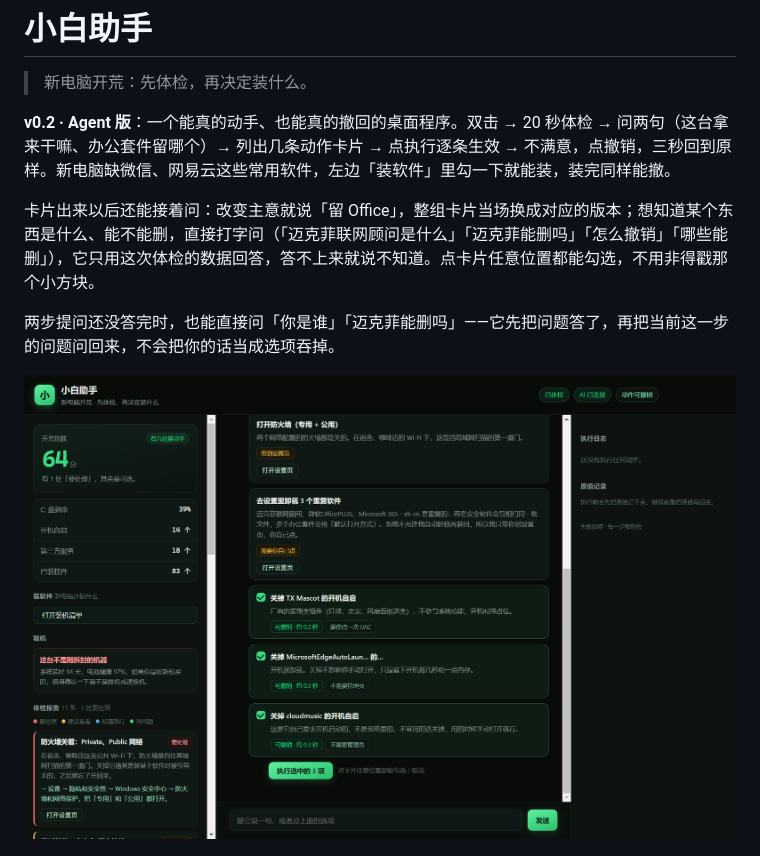
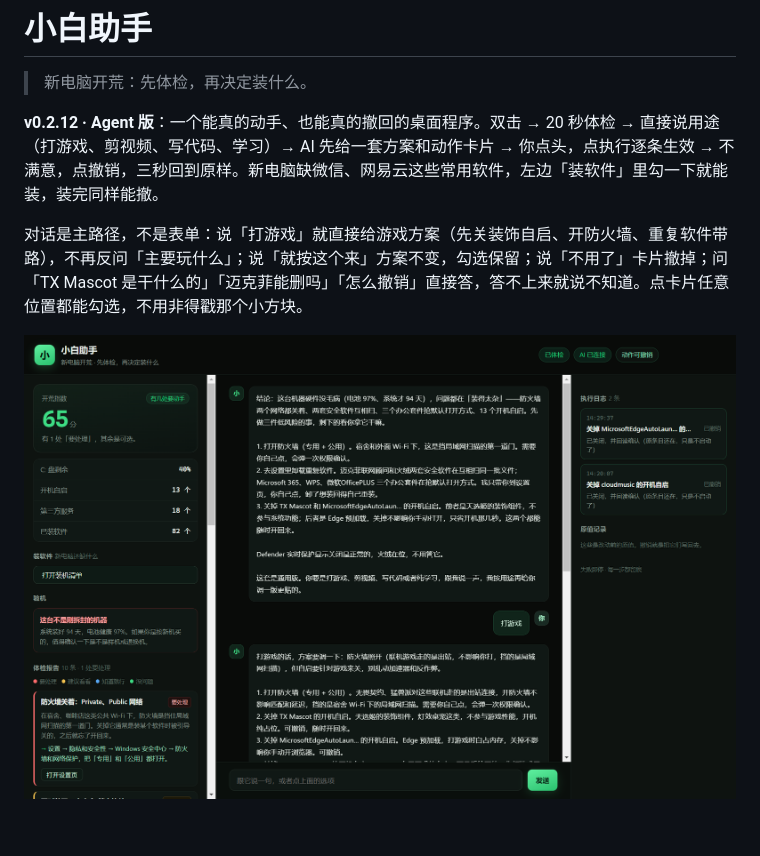
Before and after one commit to NI-haoyang/kaiguang, a Markdown page: README.md, the part around one of its changes. Drawn GitHub-style; pictures changed too: docs/img/agent-cards.png; blank space fills up the shorter version.

```diff
--- a/README.md
+++ b/README.md
@@ -2,11 +2,9 @@
 
 > 新电脑开荒：先体检，再决定装什么。
 
-**v0.2 · Agent 版**：一个能真的动手、也能真的撤回的桌面程序。双击 → 20 秒体检 → 问两句（这台拿来干嘛、办公套件留哪个）→ 列出几条动作卡片 → 点执行逐条生效 → 不满意，点撤销，三秒回到原样。新电脑缺微信、网易云这些常用软件，左边「装软件」里勾一下就能装，装完同样能撤。
+**v0.2.12 · Agent 版**：一个能真的动手、也能真的撤回的桌面程序。双击 → 20 秒体检 → 直接说用途（打游戏、剪视频、写代码、学习）→ AI 先给一套方案和动作卡片 → 你点头，点执行逐条生效 → 不满意，点撤销，三秒回到原样。新电脑缺微信、网易云这些常用软件，左边「装软件」里勾一下就能装，装完同样能撤。
 
-卡片出来以后还能接着问：改变主意就说「留 Office」，整组卡片当场换成对应的版本；想知道某个东西是什么、能不能删，直接打字问（「迈克菲联网顾问是什么」「迈克菲能删吗」「怎么撤销」「哪些能删」），它只用这次体检的数据回答，答不上来就说不知道。点卡片任意位置都能勾选，不用非得戳那个小方块。
-
-两步提问还没答完时，也能直接问「你是谁」「迈克菲能删吗」——它先把问题答了，再把当前这一步的问题问回来，不会把你的话当成选项吞掉。
+对话是主路径，不是表单：说「打游戏」就直接给游戏方案（先关装饰自启、开防火墙、重复软件带路），不再反问「主要玩什么」；说「就按这个来」方案不变，勾选保留；说「不用了」卡片撤掉；问「TX Mascot 是干什么的」「迈克菲能删吗」「怎么撤销」直接答，答不上来就说不知道。点卡片任意位置都能勾选，不用非得戳那个小方块。
 
 ![对话与动作卡片](docs/img/agent-cards.png)
 
```
Also changed, not shown: other parts of README.md (+9 -9 lines), docs/报名提交.md (+8 -7 lines), docs/img/agent-ai.png, 10 other files.
